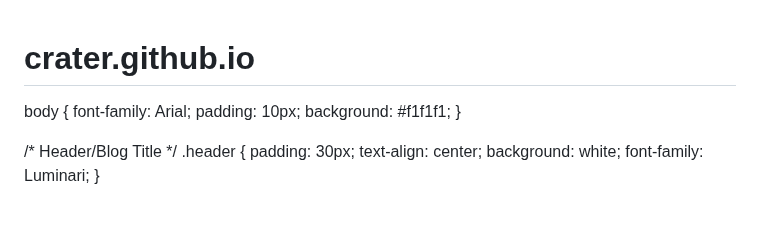
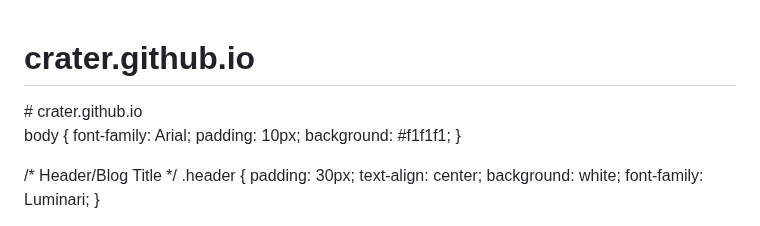
Before and after one commit to HelloCrater/crater.github.io, a Markdown page: README.md, the part around the change. Drawn GitHub-style.

```diff
--- a/README.md
+++ b/README.md
@@ -1,6 +1,7 @@
 # crater.github.io
 <!DOCTYPE html>
 <html>
+      # crater.github.io
 <head>
       <meta charset="UTF-8">
   <meta name="description" content="Free Web tutorials">
```
